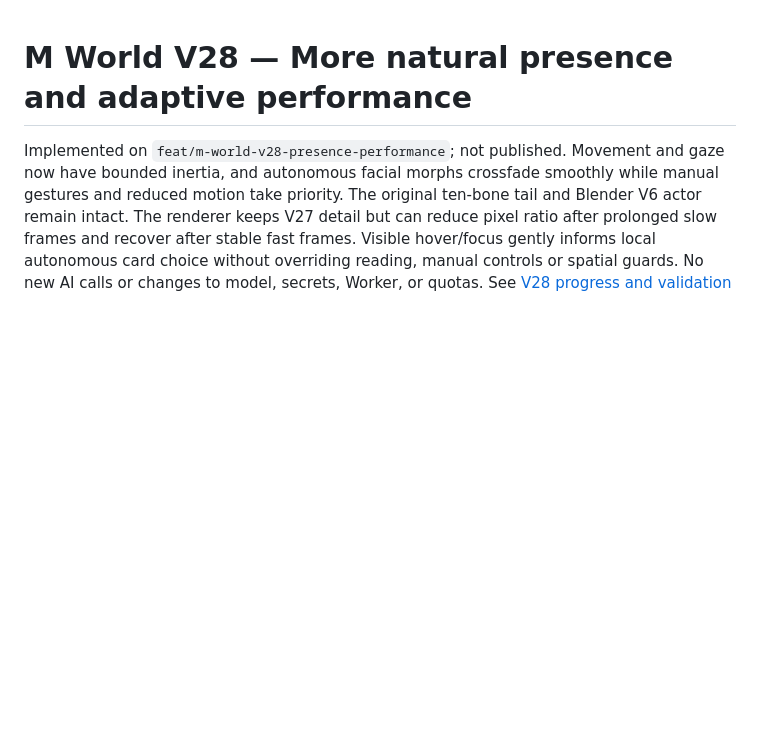
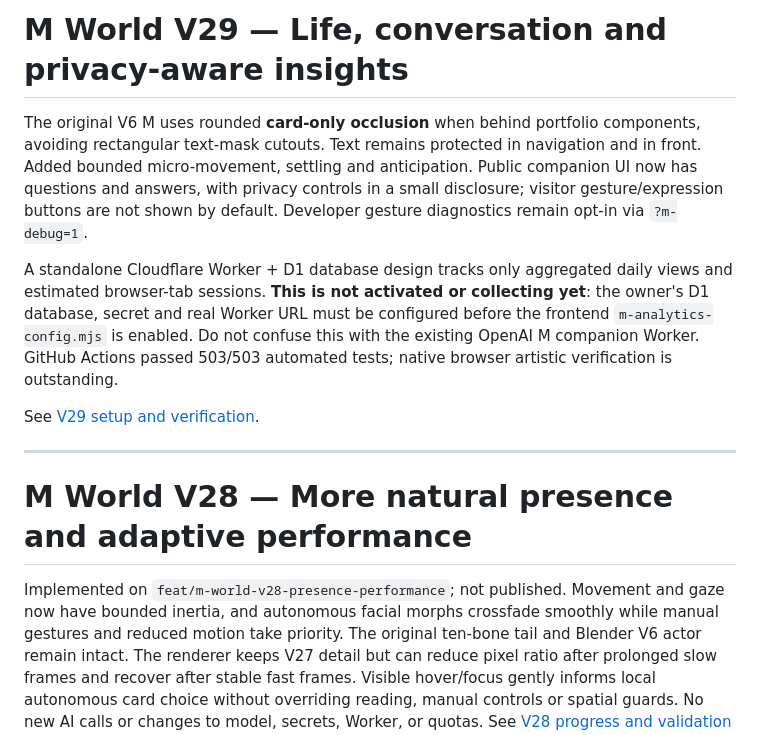
Before and after one commit to Ricardo19-Deve/ricardo19-deve.github.io, a Markdown page: M-WORLD.md, the part around the change. GitHub-like rendering; blank space fills up the shorter version.

Commit message:
docs(m-world): index V29 autonomy UX, occlusion and D1 rollout gates

```diff
--- a/M-WORLD.md
+++ b/M-WORLD.md
@@ -1,3 +1,23 @@
+# M World V29 — Life, conversation and privacy-aware insights
+
+The original V6 M uses rounded **card-only occlusion** when behind portfolio
+components, avoiding rectangular text-mask cutouts. Text remains protected in
+navigation and in front. Added bounded micro-movement, settling and anticipation.
+Public companion UI now has questions and answers, with privacy controls in a
+small disclosure; visitor gesture/expression buttons are not shown by default.
+Developer gesture diagnostics remain opt-in via `?m-debug=1`.
+
+A standalone Cloudflare Worker + D1 database design tracks only aggregated
+daily views and estimated browser-tab sessions. **This is not activated or
+collecting yet**: the owner's D1 database, secret and real Worker URL must be
+configured before the frontend `m-analytics-config.mjs` is enabled. Do not
+confuse this with the existing OpenAI M companion Worker. GitHub Actions passed
+503/503 automated tests; native browser artistic verification is outstanding.
+
+See [V29 setup and verification](docs/m-world-v29/PROGRESS.md).
+
+---
+
 # M World V28 — More natural presence and adaptive performance
 
 Implemented on `feat/m-world-v28-presence-performance`; not published.
```
